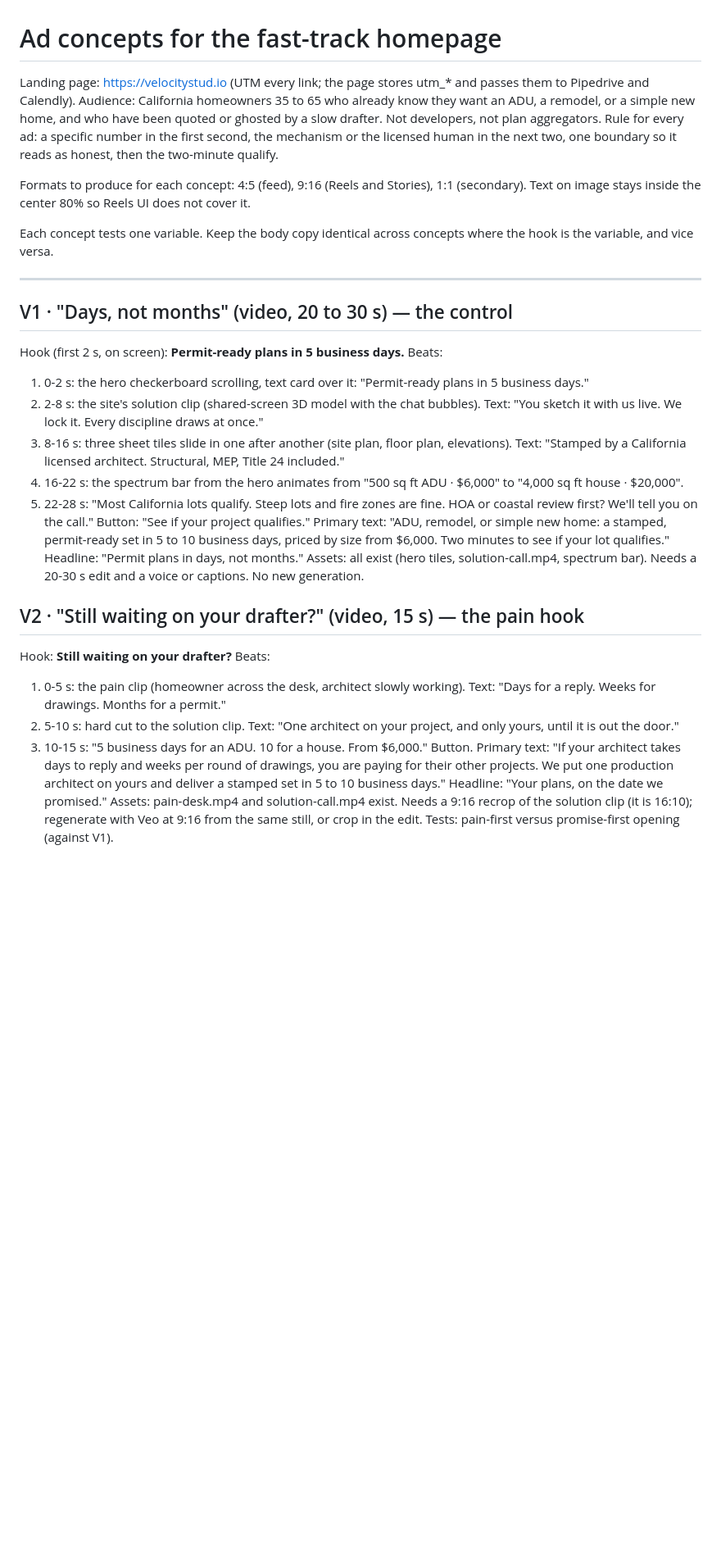
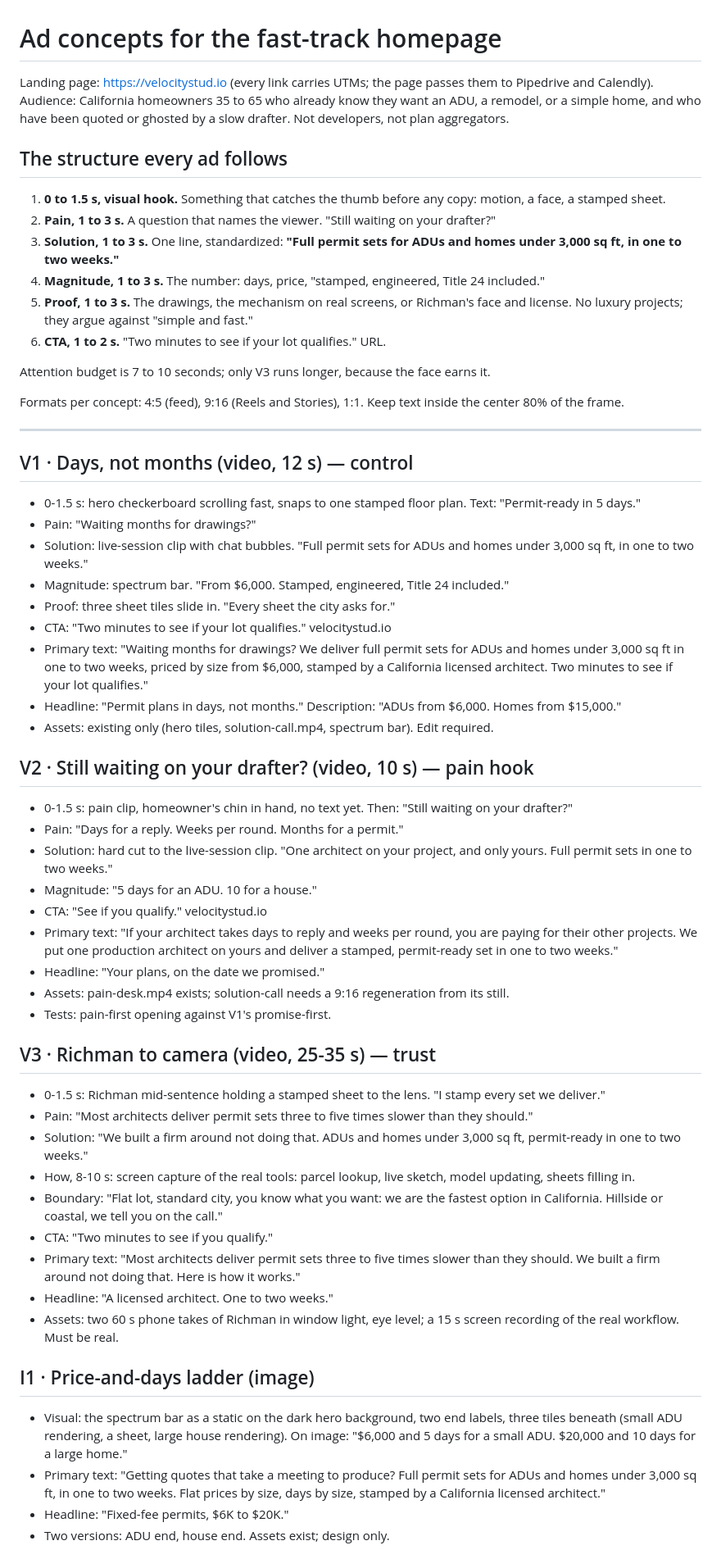
Before and after one commit to Velocity-Studio/velocitystudio-website, a Markdown page: docs/ad-concepts.md, the part around one of its changes. Shown at 82% size. GitHub-like rendering; blank space fills up the shorter version.

```diff
--- a/docs/ad-concepts.md
+++ b/docs/ad-concepts.md
@@ -1,37 +1,59 @@
 # Ad concepts for the fast-track homepage
 
-Landing page: https://velocitystud.io (UTM every link; the page stores utm_* and passes them to Pipedrive and Calendly).
-Audience: California homeowners 35 to 65 who already know they want an ADU, a remodel, or a simple new home, and who have been quoted or ghosted by a slow drafter. Not developers, not plan aggregators.
-Rule for every ad: a specific number in the first second, the mechanism or the licensed human in the next two, one boundary so it reads as honest, then the two-minute qualify.
+Landing page: https://velocitystud.io (every link carries UTMs; the page passes them to Pipedrive and Calendly).
+Audience: California homeowners 35 to 65 who already know they want an ADU, a remodel, or a simple home, and who have been quoted or ghosted by a slow drafter. Not developers, not plan aggregators.
 
-Formats to produce for each concept: 4:5 (feed), 9:16 (Reels and Stories), 1:1 (secondary). Text on image stays inside the center 80% so Reels UI does not cover it.
+## The structure every ad follows
 
-Each concept tests one variable. Keep the body copy identical across concepts where the hook is the variable, and vice versa.
+1. **0 to 1.5 s, visual hook.** Something that catches the thumb before any copy: motion, a face, a stamped sheet.
+2. **Pain, 1 to 3 s.** A question that names the viewer. "Still waiting on your drafter?"
+3. **Solution, 1 to 3 s.** One line, standardized: **"Full permit sets for ADUs and homes under 3,000 sq ft, in one to two weeks."**
+4. **Magnitude, 1 to 3 s.** The number: days, price, "stamped, engineered, Title 24 included."
+5. **Proof, 1 to 3 s.** The drawings, the mechanism on real screens, or Richman's face and license. No luxury projects; they argue against "simple and fast."
+6. **CTA, 1 to 2 s.** "Two minutes to see if your lot qualifies." URL.
+
+Attention budget is 7 to 10 seconds; only V3 runs longer, because the face earns it.
+
+Formats per concept: 4:5 (feed), 9:16 (Reels and Stories), 1:1. Keep text inside the center 80% of the frame.
 
 ---
 
-## V1 · "Days, not months" (video, 20 to 30 s) — the control
+## V1 · Days, not months (video, 12 s) — control
+- 0-1.5 s: hero checkerboard scrolling fast, snaps to one stamped floor plan. Text: "Permit-ready in 5 days."
+- Pain: "Waiting months for drawings?"
+- Solution: live-session clip with chat bubbles. "Full permit sets for ADUs and homes under 3,000 sq ft, in one to two weeks."
+- Magnitude: spectrum bar. "From $6,000. Stamped, engineered, Title 24 included."
+- Proof: three sheet tiles slide in. "Every sheet the city asks for."
+- CTA: "Two minutes to see if your lot qualifies." velocitystud.io
+- Primary text: "Waiting months for drawings? We deliver full permit sets for ADUs and homes under 3,000 sq ft in one to two weeks, priced by size from $6,000, stamped by a California licensed architect. Two minutes to see if your lot qualifies."
+- Headline: "Permit plans in days, not months." Description: "ADUs from $6,000. Homes from $15,000."
+- Assets: existing only (hero tiles, solution-call.mp4, spectrum bar). Edit required.
 
-Hook (first 2 s, on screen): **Permit-ready plans in 5 business days.**
-Beats:
-1. 0-2 s: the hero checkerboard scrolling, text card over it: "Permit-ready plans in 5 business days."
-2. 2-8 s: the site's solution clip (shared-screen 3D model with the chat bubbles). Text: "You sketch it with us live. We lock it. Every discipline draws at once."
-3. 8-16 s: three sheet tiles slide in one after another (site plan, floor plan, elevations). Text: "Stamped by a California licensed architect. Structural, MEP, Title 24 included."
-4. 16-22 s: the spectrum bar from the hero animates from "500 sq ft ADU · $6,000" to "4,000 sq ft house · $20,000".
-5. 22-28 s: "Most California lots qualify. Steep lots and fire zones are fine. HOA or coastal review first? We'll tell you on the call." Button: "See if your project qualifies."
-Primary text: "ADU, remodel, or simple new home: a stamped, permit-ready set in 5 to 10 business days, priced by size from $6,000. Two minutes to see if your lot qualifies."
-Headline: "Permit plans in days, not months."
-Assets: all exist (hero tiles, solution-call.mp4, spectrum bar). Needs a 20-30 s edit and a voice or captions. No new generation.
+## V2 · Still waiting on your drafter? (video, 10 s) — pain hook
+- 0-1.5 s: pain clip, homeowner's chin in hand, no text yet. Then: "Still waiting on your drafter?"
+- Pain: "Days for a reply. Weeks per round. Months for a permit."
+- Solution: hard cut to the live-session clip. "One architect on your project, and only yours. Full permit sets in one to two weeks."
+- Magnitude: "5 days for an ADU. 10 for a house."
+- CTA: "See if you qualify." velocitystud.io
+- Primary text: "If your architect takes days to reply and weeks per round, you are paying for their other projects. We put one production architect on yours and deliver a stamped, permit-ready set in one to two weeks."
+- Headline: "Your plans, on the date we promised."
+- Assets: pain-desk.mp4 exists; solution-call needs a 9:16 regeneration from its still.
+- Tests: pain-first opening against V1's promise-first.
 
-## V2 · "Still waiting on your drafter?" (video, 15 s) — the pain hook
+## V3 · Richman to camera (video, 25-35 s) — trust
+- 0-1.5 s: Richman mid-sentence holding a stamped sheet to the lens. "I stamp every set we deliver."
+- Pain: "Most architects deliver permit sets three to five times slower than they should."
+- Solution: "We built a firm around not doing that. ADUs and homes under 3,000 sq ft, permit-ready in one to two weeks."
+- How, 8-10 s: screen capture of the real tools: parcel lookup, live sketch, model updating, sheets filling in.
+- Boundary: "Flat lot, standard city, you know what you want: we are the fastest option in California. Hillside or coastal, we tell you on the call."
+- CTA: "Two minutes to see if you qualify."
+- Primary text: "Most architects deliver permit sets three to five times slower than they should. We built a firm around not doing that. Here is how it works."
+- Headline: "A licensed architect. One to two weeks."
+- Assets: two 60 s phone takes of Richman in window light, eye level; a 15 s screen recording of the real workflow. Must be real.
 
-Hook: **Still waiting on your drafter?**
-Beats:
-1. 0-5 s: the pain clip (homeowner across the desk, architect slowly working). Text: "Days for a reply. Weeks for drawings. Months for a permit."
-2. 5-10 s: hard cut to the solution clip. Text: "One architect on your project, and only yours, until it is out the door."
-3. 10-15 s: "5 business days for an ADU. 10 for a house. From $6,000." Button.
-Primary text: "If your architect takes days to reply and weeks per round of drawings, you are paying for their other projects. We put one production architect on yours and deliver a stamped set in 5 to 10 business days."
-Headline: "Your plans, on the date we promised."
-Assets: pain-desk.mp4 and solution-call.mp4 exist. Needs a 9:16 recrop of the solution clip (it is 16:10); regenerate with Veo at 9:16 from the same still, or crop in the edit.
-Tests: pain-first versus promise-first opening (against V1).
+## I1 · Price-and-days ladder (image)
+- Visual: the spectrum bar as a static on the dark hero background, two end labels, three tiles beneath (small ADU rendering, a sheet, large house rendering). On image: "$6,000 and 5 days for a small ADU. $20,000 and 10 days for a large home."
+- Primary text: "Getting quotes that take a meeting to produce? Full permit sets for ADUs and homes under 3,000 sq ft, in one to two weeks. Flat prices by size, days by size, stamped by a California licensed architect."
+- Headline: "Fixed-fee permits, $6K to $20K."
+- Two versions: ADU end, house end. Assets exist; design only.
 
```
Also changed, not shown: other parts of docs/ad-concepts.md (+27 -59 lines).
